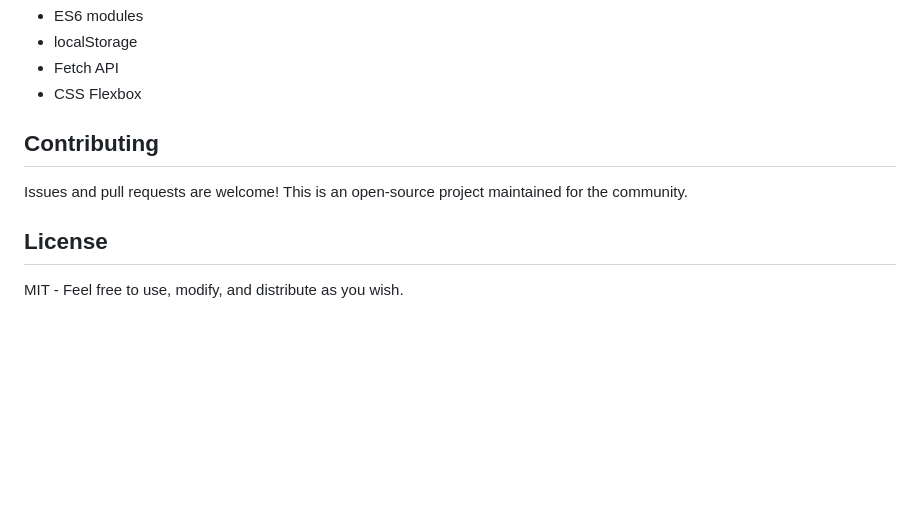
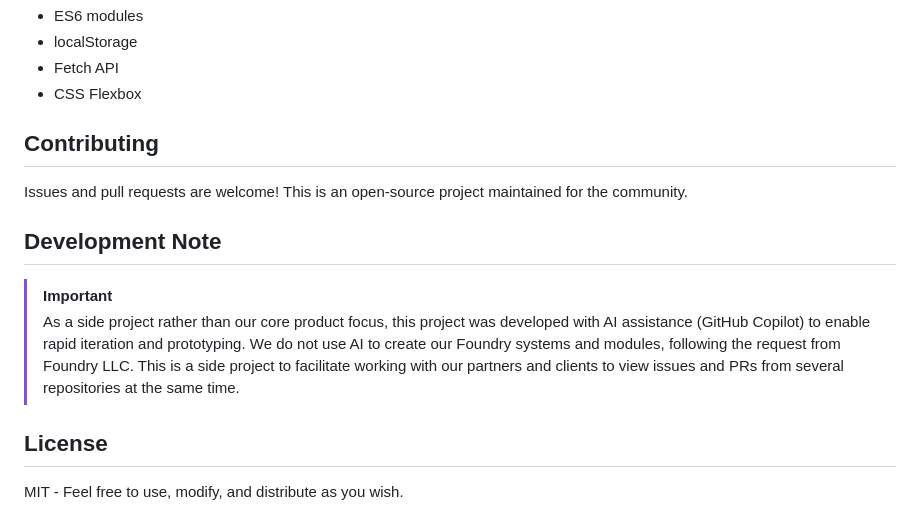
Before and after one commit to hodpub/github-issues-tracker, a Markdown page: README.md, the part around the change. Drawn GitHub-style; blank space fills up the shorter version.

Commit message:
✨ Add AI Disclaimer

```diff
--- a/README.md
+++ b/README.md
@@ -109,6 +109,10 @@ Works in all modern browsers that support:
 
 Issues and pull requests are welcome! This is an open-source project maintained for the community.
 
+## Development Note
+> [!IMPORTANT]
+> As a side project rather than our core product focus, this project was developed with AI assistance (GitHub Copilot) to enable rapid iteration and prototyping. We do not use AI to create our Foundry systems and modules, following the request from Foundry LLC. This is a side project to facilitate working with our partners and clients to view issues and PRs from several repositories at the same time.
+
 ## License
 
 MIT - Feel free to use, modify, and distribute as you wish.
```
